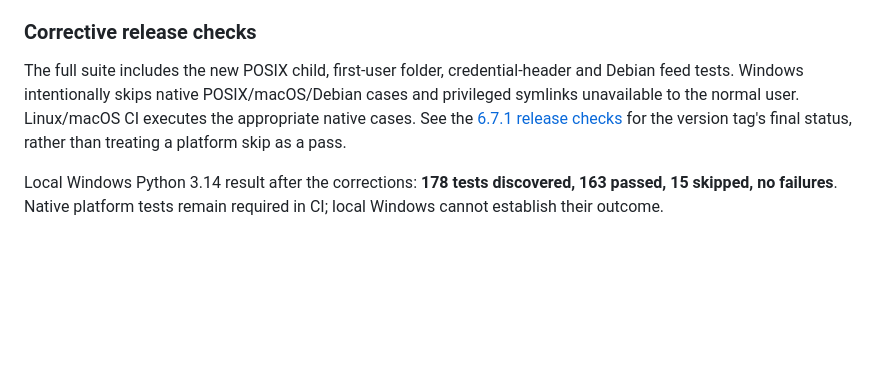
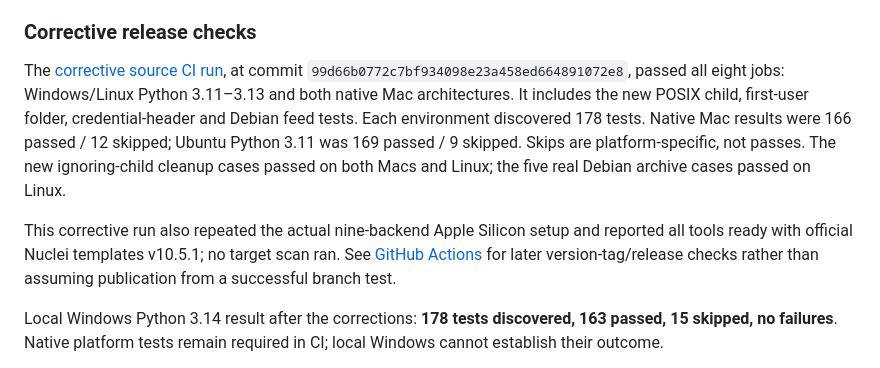
Before and after one commit to mdnhbn/echo-recon-workspace, a Markdown page: docs/AUDIT-2026-10-27.md, the part around the change. Rendered like a GitHub page; blank space fills up the shorter version.

```diff
--- a/docs/AUDIT-2026-10-27.md
+++ b/docs/AUDIT-2026-10-27.md
@@ -31,7 +31,9 @@ Severity describes this application's operational/privacy impact, not a CVSS sco
 
 ### Corrective release checks
 
-The full suite includes the new POSIX child, first-user folder, credential-header and Debian feed tests. Windows intentionally skips native POSIX/macOS/Debian cases and privileged symlinks unavailable to the normal user. Linux/macOS CI executes the appropriate native cases. See the [6.7.1 release checks](https://github.com/mdnhbn/echo-recon-workspace/actions) for the version tag's final status, rather than treating a platform skip as a pass.
+The [corrective source CI run](https://github.com/mdnhbn/echo-recon-workspace/actions/runs/40405422129), at commit `99d66b0772c7bf934098e23a458ed664891072e8`, passed all eight jobs: Windows/Linux Python 3.11–3.13 and both native Mac architectures. It includes the new POSIX child, first-user folder, credential-header and Debian feed tests. Each environment discovered 178 tests. Native Mac results were 166 passed / 12 skipped; Ubuntu Python 3.11 was 169 passed / 9 skipped. Skips are platform-specific, not passes. The new ignoring-child cleanup cases passed on both Macs and Linux; the five real Debian archive cases passed on Linux.
+
+This corrective run also repeated the actual nine-backend Apple Silicon setup and reported all tools ready with official Nuclei templates v10.5.1; no target scan ran. See [GitHub Actions](https://github.com/mdnhbn/echo-recon-workspace/actions) for later version-tag/release checks rather than assuming publication from a successful branch test.
 
 Local Windows Python 3.14 result after the corrections: **178 tests discovered, 163 passed, 15 skipped, no failures**. Native platform tests remain required in CI; local Windows cannot establish their outcome.
 
```
Also changed, not shown: docs/AUDIT-2026-10-27.bn.md (+2 -0 lines).
